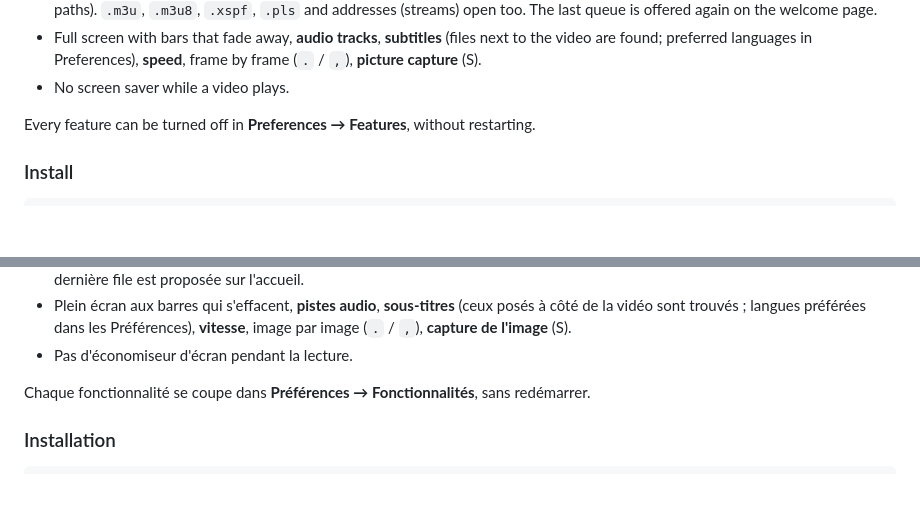
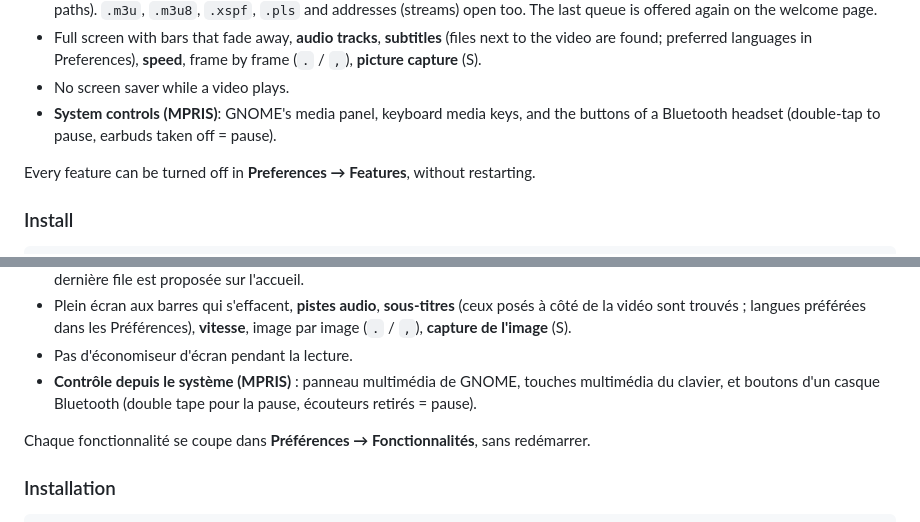
Before and after one commit to ToFpon/Nausicaa, a Markdown page: README.md, 2 parts joined by grey strips. Rendered like a GitHub page; blank space fills up the shorter version.

```diff
--- a/README.md
+++ b/README.md
@@ -33,6 +33,8 @@ distribution's libmpv: no Flatpak. It follows your desktop's GTK theme (Adwaita,
 - Full screen with bars that fade away, **audio tracks**, **subtitles** (files next to the video are found;
   preferred languages in Preferences), **speed**, frame by frame (`.` / `,`), **picture capture** (S).
 - No screen saver while a video plays.
+- **System controls (MPRIS)**: GNOME's media panel, keyboard media keys, and the buttons of a Bluetooth headset
+  (double-tap to pause, earbuds taken off = pause).
 
 Every feature can be turned off in **Preferences → Features**, without restarting.
 
@@ -71,6 +73,8 @@ d'accent).
   trouvés ; langues préférées dans les Préférences), **vitesse**, image par image (`.` / `,`), **capture de
   l'image** (S).
 - Pas d'économiseur d'écran pendant la lecture.
+- **Contrôle depuis le système (MPRIS)** : panneau multimédia de GNOME, touches multimédia du clavier, et boutons
+  d'un casque Bluetooth (double tape pour la pause, écouteurs retirés = pause).
 
 Chaque fonctionnalité se coupe dans **Préférences → Fonctionnalités**, sans redémarrer.
 
```
Also changed, not shown: CLAUDE.md (+9 -1 lines), site/img/features.png, 15 other files.
